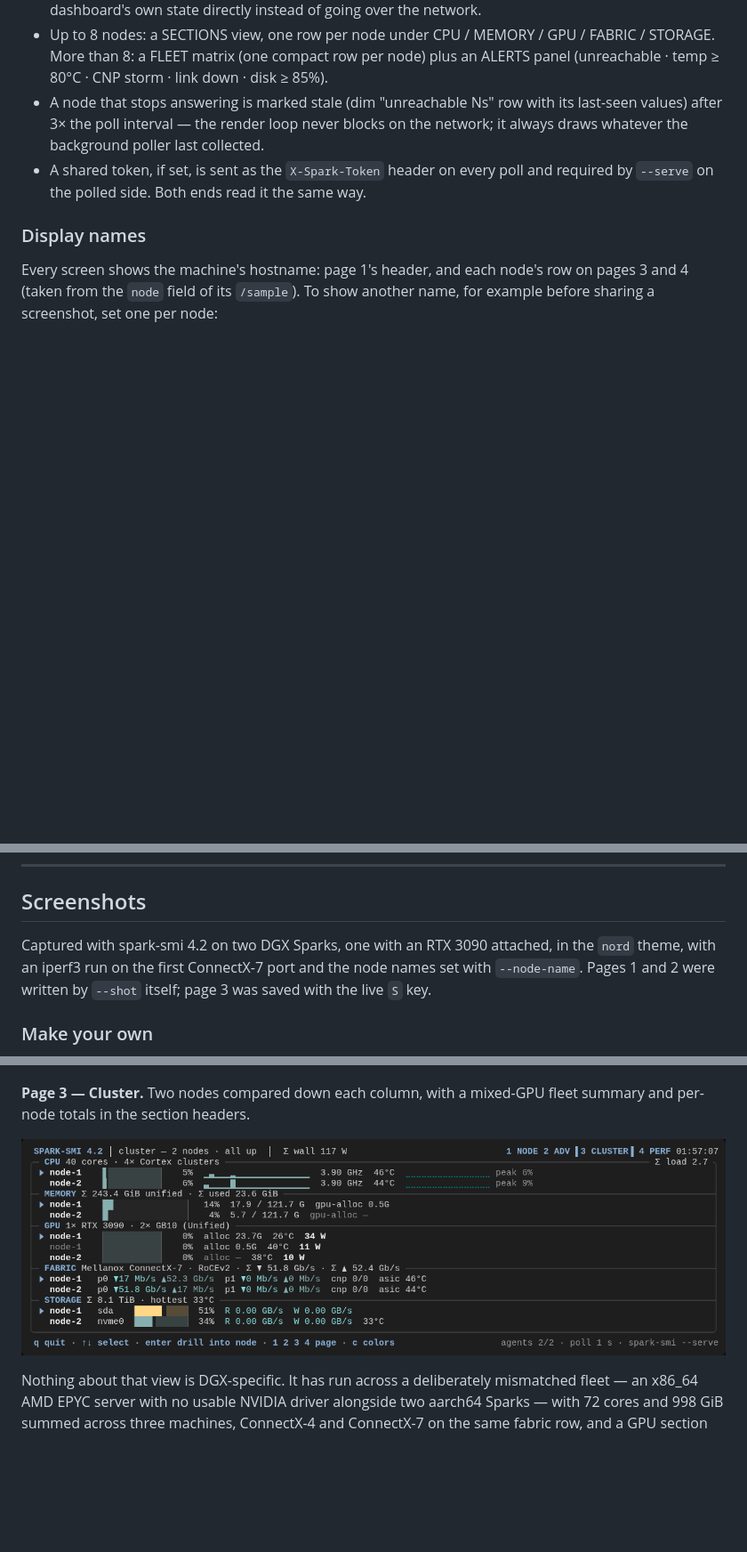
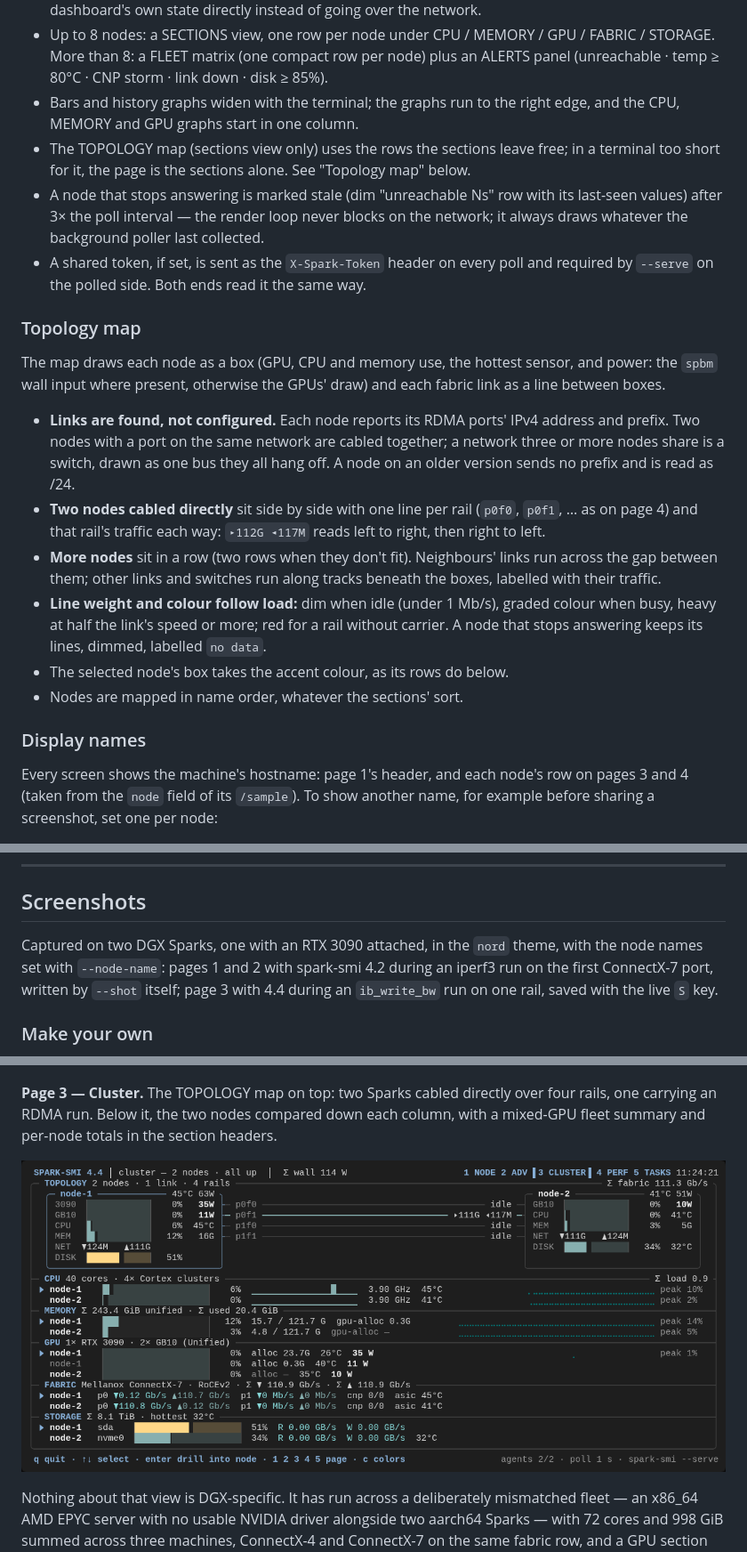
Before and after one commit to chappa-ai-llc/spark-smi, a Markdown page: README.md, 3 parts joined by grey strips. Shown at 89% size. Drawn GitHub-style; pictures changed too: screenshots/page3-cluster.png; blank space fills up the shorter version.

```diff
--- a/README.md
+++ b/README.md
@@ -479,6 +481,11 @@ spark-smi --cluster node-1,node-2 --page 3            # one-shot snapshot (2s po
   FABRIC / STORAGE. More than 8: a FLEET matrix (one compact row per node)
   plus an ALERTS panel (unreachable · temp ≥ 80°C · CNP storm · link down ·
   disk ≥ 85%).
+- Bars and history graphs widen with the terminal; the graphs run to the
+  right edge, and the CPU, MEMORY and GPU graphs start in one column.
+- The TOPOLOGY map (sections view only) uses the rows the sections leave
+  free; in a terminal too short for it, the page is the sections alone. See
+  "Topology map" below.
 - A node that stops answering is marked stale (dim "unreachable Ns" row with
   its last-seen values) after 3× the poll interval — the render loop never
   blocks on the network; it always draws whatever the background poller last
@@ -486,6 +493,30 @@ spark-smi --cluster node-1,node-2 --page 3            # one-shot snapshot (2s po
 - A shared token, if set, is sent as the `X-Spark-Token` header on every
   poll and required by `--serve` on the polled side. Both ends read it the
   same way.
+
+### Topology map
+
+The map draws each node as a box (GPU, CPU and memory use, the hottest
+sensor, and power: the `spbm` wall input where present, otherwise the GPUs'
+draw) and each fabric link as a line between boxes.
+
+- **Links are found, not configured.** Each node reports its RDMA ports'
+  IPv4 address and prefix. Two nodes with a port on the same network are
+  cabled together; a network three or more nodes share is a switch, drawn
+  as one bus they all hang off. A node on an older version sends no prefix
+  and is read as /24.
+- **Two nodes cabled directly** sit side by side with one line per rail
+  (`p0f0`, `p0f1`, … as on page 4) and that rail's traffic each way:
+  `▸112G ◂117M` reads left to right, then right to left.
+- **More nodes** sit in a row (two rows when they don't fit). Neighbours'
+  links run across the gap between them; other links and switches run along
+  tracks beneath the boxes, labelled with their traffic.
+- **Line weight and colour follow load:** dim when idle (under 1 Mb/s),
+  graded colour when busy, heavy at half the link's speed or more; red for a
+  rail without carrier. A node that stops answering keeps its lines, dimmed,
+  labelled `no data`.
+- The selected node's box takes the accent colour, as its rows do below.
+- Nodes are mapped in name order, whatever the sections' sort.
 
 ### Display names
 
@@ -592,10 +623,11 @@ spark-smi -l --cluster node-1,node-2,node-3,node-4
 
 ## Screenshots
 
-Captured with spark-smi 4.2 on two DGX Sparks, one with an RTX 3090
-attached, in the `nord` theme, with an iperf3 run on the first ConnectX-7
-port and the node names set with `--node-name`. Pages 1 and 2 were written
-by `--shot` itself; page 3 was saved with the live `S` key.
+Captured on two DGX Sparks, one with an RTX 3090 attached, in the `nord`
+theme, with the node names set with `--node-name`: pages 1 and 2 with
+spark-smi 4.2 during an iperf3 run on the first ConnectX-7 port, written by
+`--shot` itself; page 3 with 4.4 during an `ib_write_bw` run on one rail,
+saved with the live `S` key.
 
 ### Make your own
 
@@ -624,8 +656,10 @@ every thermal zone, NVMe SMART, and the `spbm` power rails with their knobs.
 
 ![Page 2 advanced](https://raw.githubusercontent.com/chappa-ai-llc/spark-smi/main/screenshots/page2-advanced.png)
 
-**Page 3 — Cluster.** Two nodes compared down each column, with a mixed-GPU
-fleet summary and per-node totals in the section headers.
+**Page 3 — Cluster.** The TOPOLOGY map on top: two Sparks cabled directly
+over four rails, one carrying an RDMA run. Below it, the two nodes compared
+down each column, with a mixed-GPU fleet summary and per-node totals in the
+section headers.
 
 ![Page 3 cluster](https://raw.githubusercontent.com/chappa-ai-llc/spark-smi/main/screenshots/page3-cluster.png)
 
```
Also changed, not shown: other parts of README.md (+6 -4 lines), CHANGELOG.md (+26 -0 lines), CLAUDE.md (+9 -2 lines), 8 other files.
